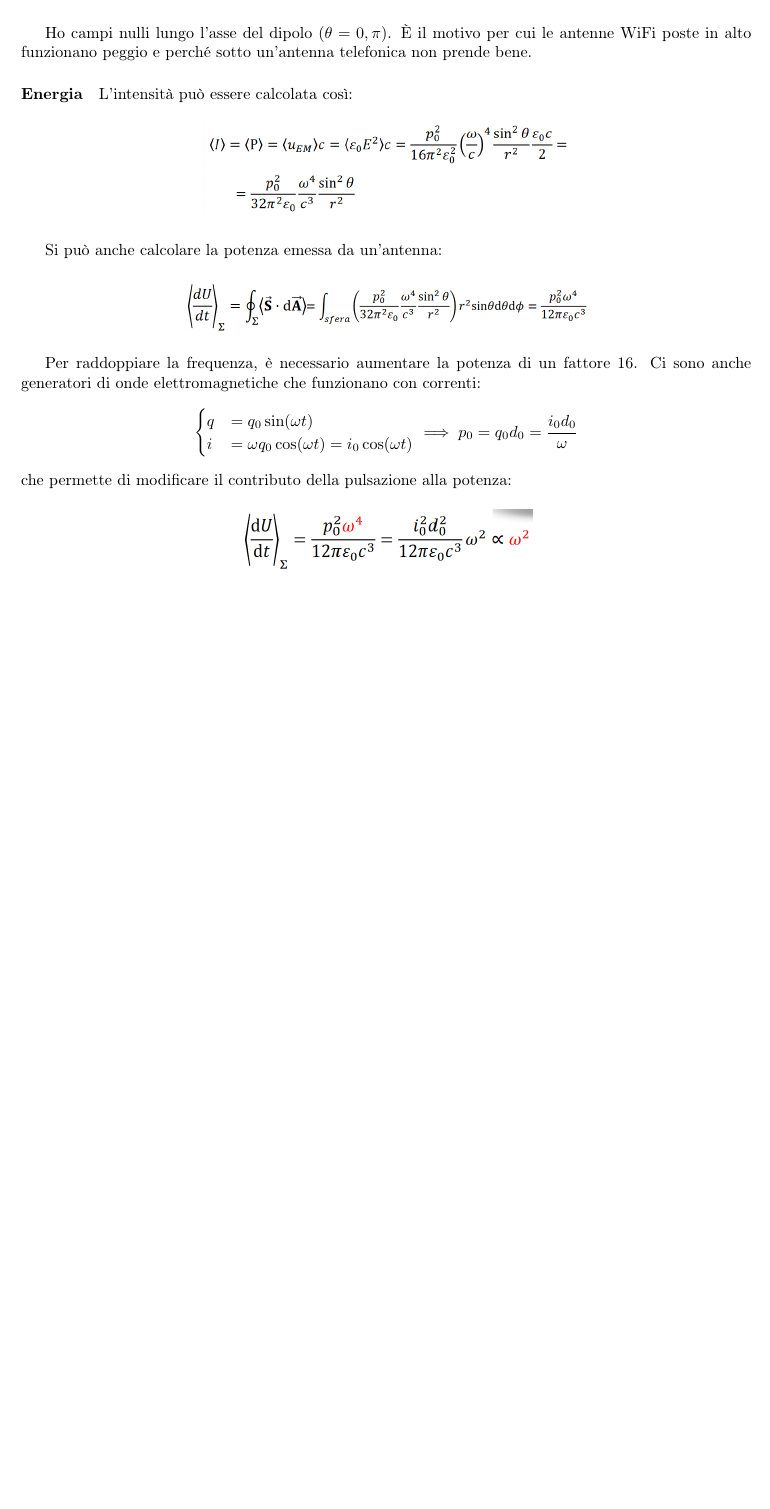
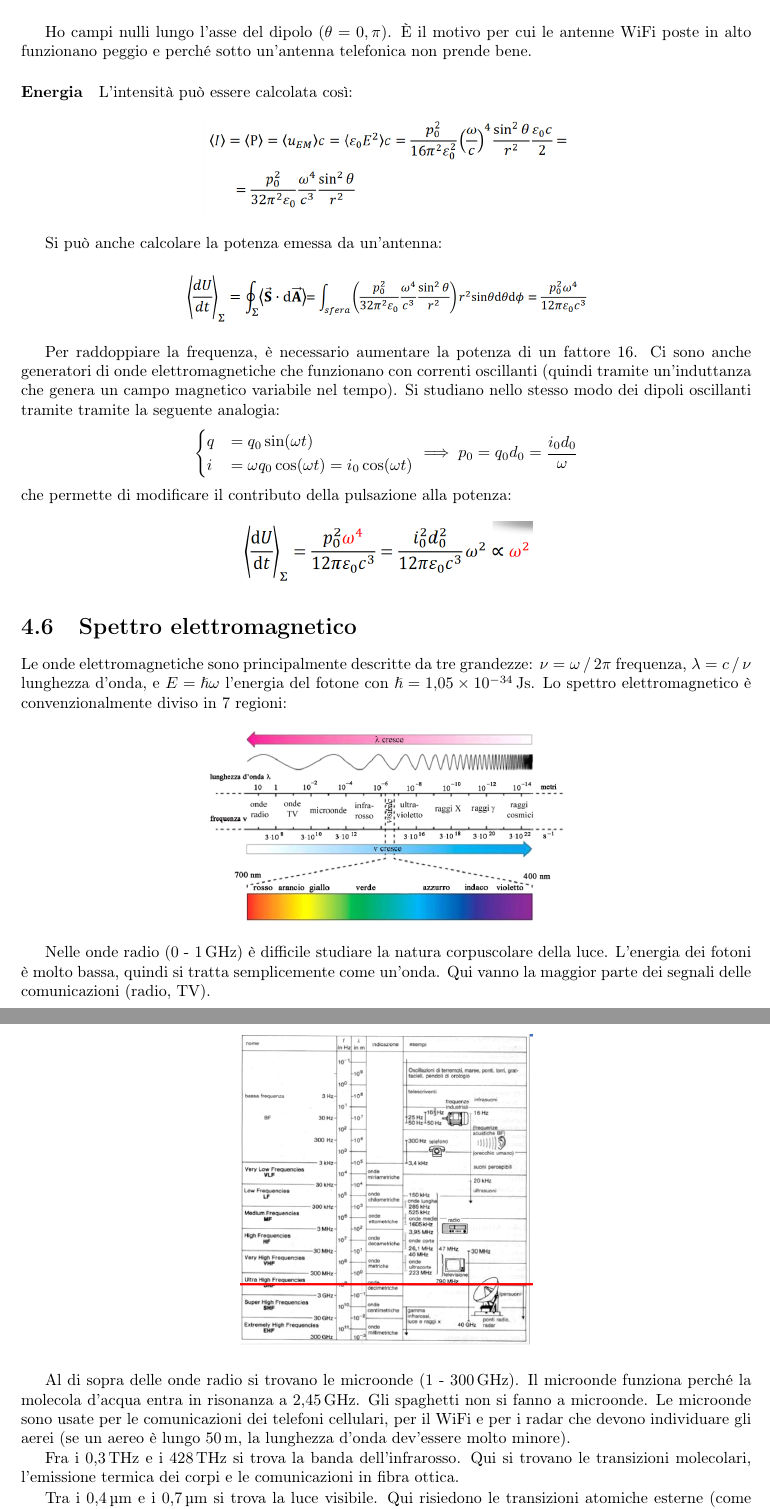
Before and after one commit to LuckeeDev/LuTeX, a LaTeX book (tex/waves/waves.tex, which reads tex/waves/lectures/lec_17.tex): part of page 60 of 60 before the commit and two parts of pages 60 and 61 of 62 after it, the two joined at a grey line, cut so that both start at the same text, the shorter picture padded with empty space. Compiled offline with pdfLaTeX.

Commit message:
lec17 second hour

```diff
--- a/tex/waves/lectures/lec_17.tex
+++ b/tex/waves/lectures/lec_17.tex
@@ -74,7 +74,7 @@ Si può anche calcolare la potenza emessa da un'antenna:
 	\centering
 	\includegraphics[width=0.55\textwidth]{screenshots/2024-04-24-10-04-00.png}
 \end{figure}
-Per raddoppiare la frequenza, è necessario aumentare la potenza di un fattore 16. Ci sono anche generatori di onde elettromagnetiche che funzionano con correnti:
+Per raddoppiare la frequenza, è necessario aumentare la potenza di un fattore 16. Ci sono anche generatori di onde elettromagnetiche che funzionano con correnti oscillanti (quindi tramite un'induttanza che genera un campo magnetico variabile nel tempo). Si studiano nello stesso modo dei dipoli oscillanti tramite tramite la seguente analogia:
 \begin{equation}
 	\begin{cases}
 		q &= q_0 \sin (\omega t)\\
@@ -87,3 +87,20 @@ che permette di modificare il contributo della pulsazione alla potenza:
 	\centering
 	\includegraphics[width=0.4\textwidth]{screenshots/2024-04-24-10-09-39.png}
 \end{figure}
+
+\section{Spettro elettromagnetico}
+Le onde elettromagnetiche sono principalmente descritte da tre grandezze: \(\nu = \quotient{\omega }{2 \pi } \) frequenza, \(\lambda = \quotient{c}{\nu } \) lunghezza d'onda, e \(E= \hslash \omega \) l'energia del fotone con \(\hslash = \SI{1.05 e-34}{J s} \). Lo spettro elettromagnetico è convenzionalmente diviso in 7 regioni:
+\begin{figure}[H]
+	\centering
+	\includegraphics[width=0.5\textwidth]{screenshots/2024-04-24-10-30-49.png}
+\end{figure}
+Nelle onde radio (\num{0} - \SI{1}{GHz}) è difficile studiare la natura corpuscolare della luce. L'energia dei fotoni è molto bassa, quindi si tratta semplicemente come un'onda. Qui vanno la maggior parte dei segnali delle comunicazioni (radio, TV).
+\begin{figure}[H]
+	\centering
+	\includegraphics[width=0.4\textwidth]{screenshots/2024-04-24-10-38-17.png}
+\end{figure}
+Al di sopra delle onde radio si trovano le microonde (\num{1} - \SI{300}{GHz}). Il microonde funziona perché la molecola d'acqua entra in risonanza a \(\SI{2.45}{GHz} \). Gli spaghetti non si fanno a microonde. Le microonde sono usate per le comunicazioni dei telefoni cellulari, per il WiFi e per i radar che devono individuare gli aerei (se un aereo è lungo \SI{50}{m}, la lunghezza d'onda dev'essere molto minore).
+
+Fra i \SI{0.3}{THz} e i \SI{428}{THz} si trova la banda dell'infrarosso. Qui si trovano le transizioni molecolari, l'emissione termica dei corpi e le comunicazioni in fibra ottica.
+
+Tra i \SI{0.4}{\micro \metre} e i \SI{0.7}{\micro \metre} si trova la luce visibile. Qui risiedono le transizioni atomiche esterne (come lo spettro di emissione dell'idrogeno) e i colori. La descrizione deve essere necessariamente quantistica e quindi comprendere i fotoni. L'atmosfera è praticamente trasparente a queste onde elettromagnetiche:
@@ -89,0 +110 @@ che permette di modificare il contributo della pulsazione alla potenza:
+\end{figure}
```
Also changed, not shown: tex/waves/figures/screenshots/2024-04-24-10-30-49.png (added), tex/waves/figures/screenshots/2024-04-24-10-38-17.png (added), tex/waves/figures/screenshots/2024-04-24-10-44-59.png (added), tex/waves/figures/screenshots/2024-04-24-10-49-54.png (added), tex/waves/figures/screenshots/2024-04-24-10-57-52.png (added), tex/waves/lectures/lec_17.tex (17 more changed lines).
